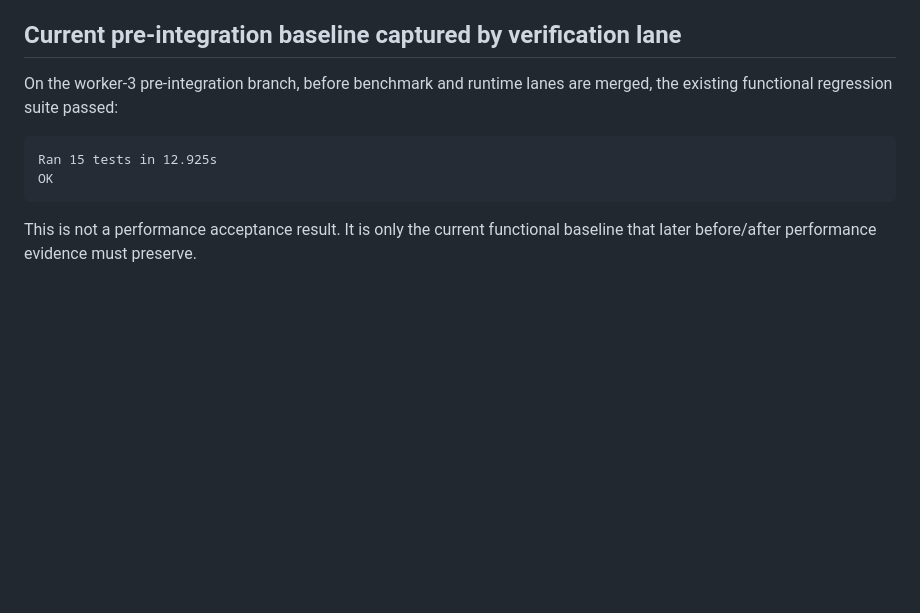
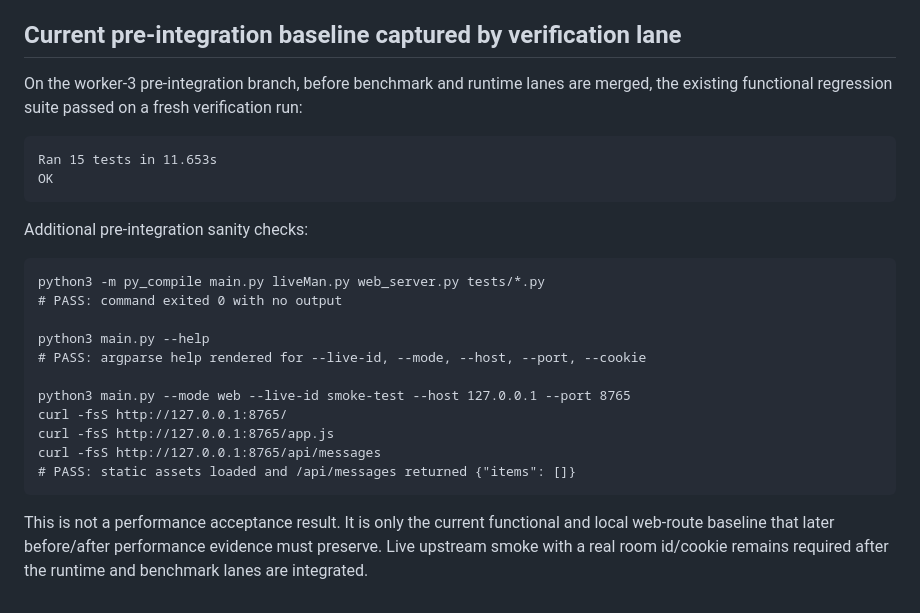
Before and after one commit to NzflpKfnjos/DouyinLiveWebFetcher-main, a Markdown page: docs/performance-verification.md, the part around the change. GitHub-like rendering; blank space fills up the shorter version.

Commit message:
Document performance verification evidence path
Define the verification lane for high-message CPU profiling so benchmark and runtime changes can be judged against the same console/web evidence requirements.

Constraint: worker-3 owns verification/reporting and must avoid liveMan.py/web_server.py runtime edits

Confidence: high

Scope-risk: narrow

Tested: python3 -m py_compile main.py liveMan.py web_server.py tests/*.py; python3 -m unittest tests.test_env_cookie tests.test_fansclub_gift_events tests.test_gift_banner_parsing tests.test_gift_message_events; local web route smoke on 127.0.0.1:8765

Not-tested: real upstream console/web smoke requires a valid live room id/cookie after integration

````diff
--- a/docs/performance-verification.md
+++ b/docs/performance-verification.md
@@ -143,12 +143,31 @@ residual risk instead of converting it into a pass. Common examples:
 ## Current pre-integration baseline captured by verification lane
 
 On the worker-3 pre-integration branch, before benchmark and runtime lanes are
-merged, the existing functional regression suite passed:
+merged, the existing functional regression suite passed on a fresh verification
+run:
 
 ```text
-Ran 15 tests in 12.925s
+Ran 15 tests in 11.653s
 OK
 ```
 
+Additional pre-integration sanity checks:
+
+```text
+python3 -m py_compile main.py liveMan.py web_server.py tests/*.py
+# PASS: command exited 0 with no output
+
+python3 main.py --help
+# PASS: argparse help rendered for --live-id, --mode, --host, --port, --cookie
+
+python3 main.py --mode web --live-id smoke-test --host 127.0.0.1 --port 8765
+curl -fsS http://127.0.0.1:8765/
+curl -fsS http://127.0.0.1:8765/app.js
+curl -fsS http://127.0.0.1:8765/api/messages
+# PASS: static assets loaded and /api/messages returned {"items": []}
+```
+
 This is not a performance acceptance result. It is only the current functional
-baseline that later before/after performance evidence must preserve.
+and local web-route baseline that later before/after performance evidence must
+preserve. Live upstream smoke with a real room id/cookie remains required after
+the runtime and benchmark lanes are integrated.
````
